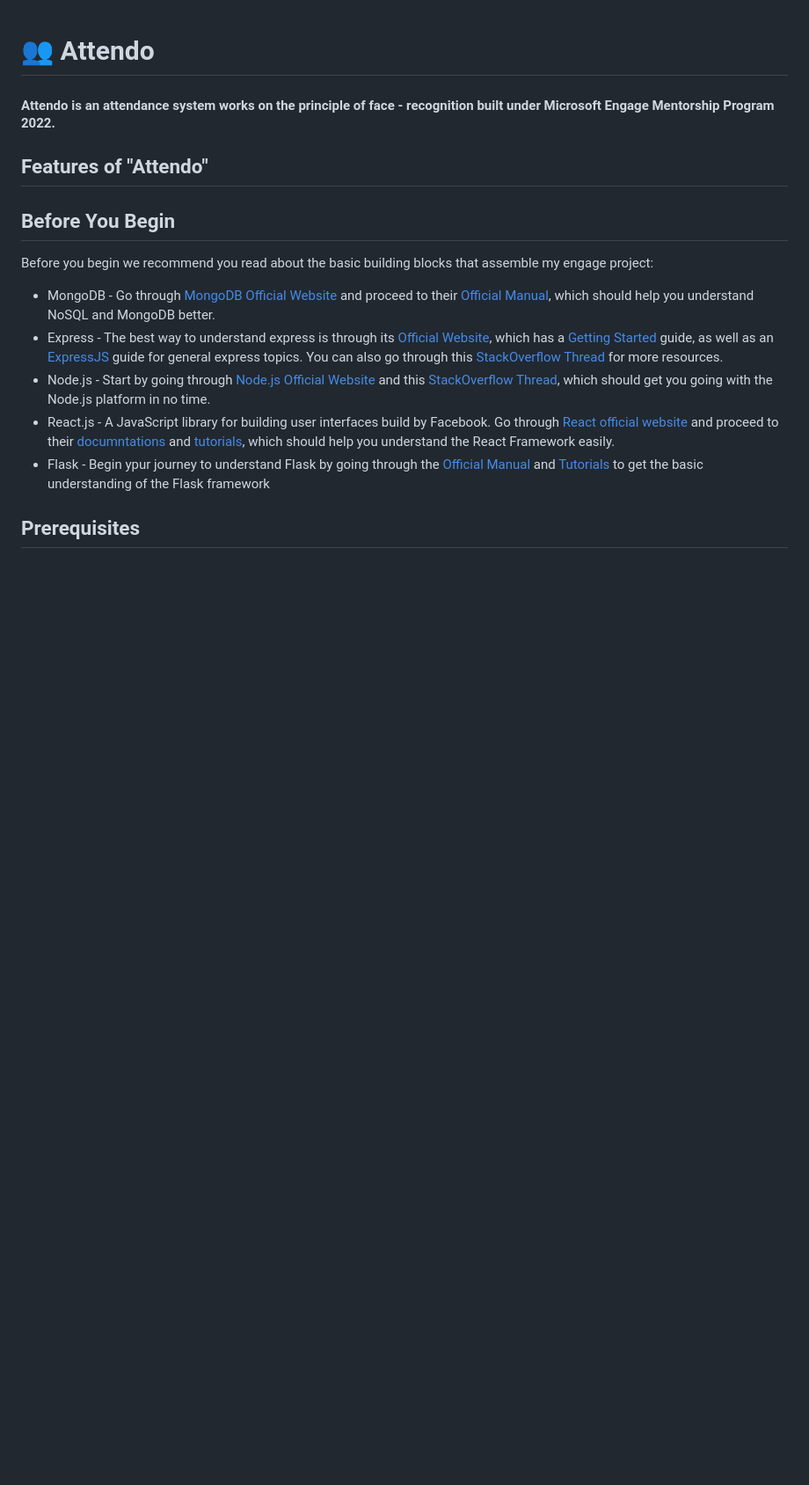
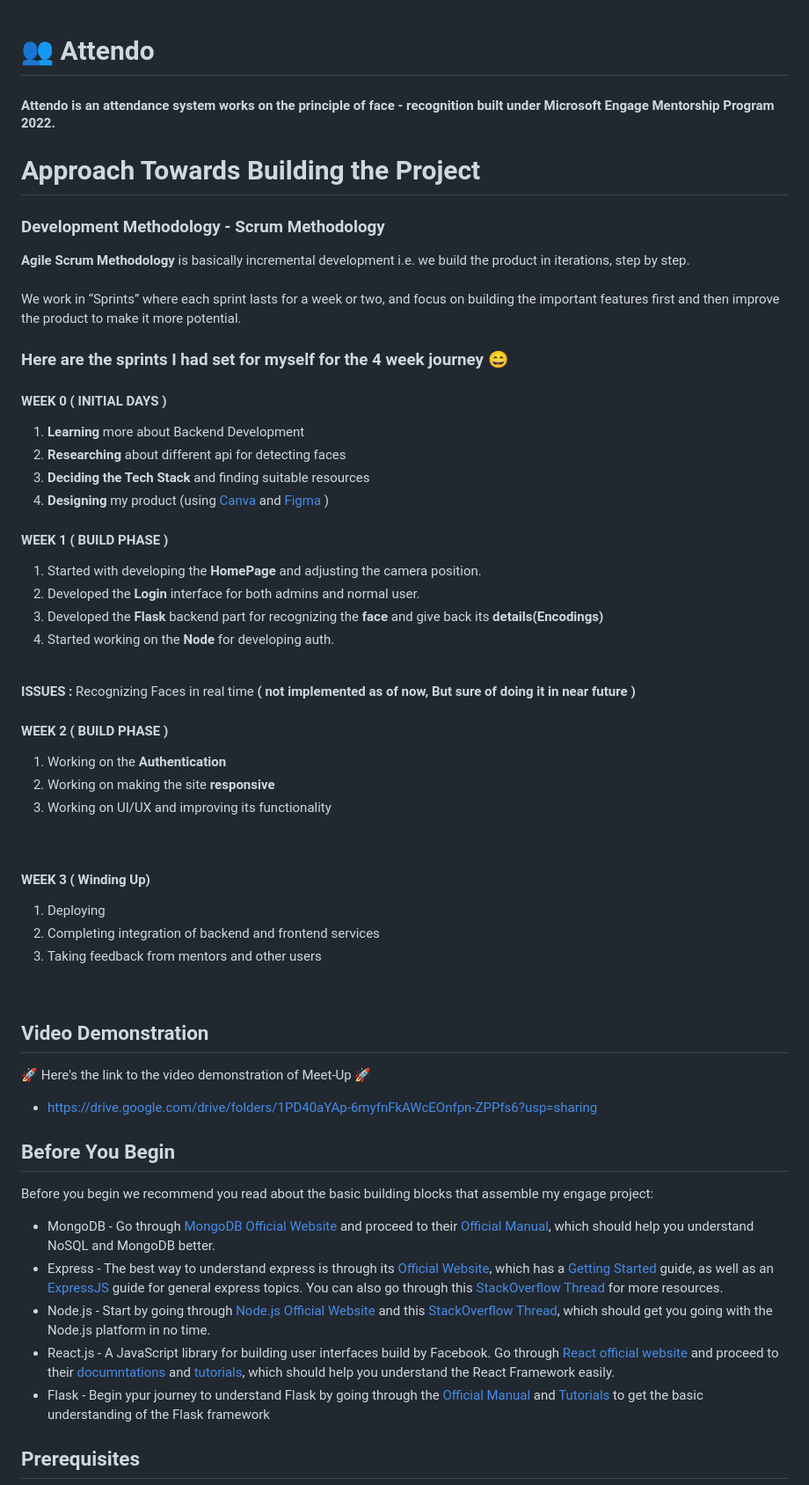
Before and after one commit to Devansh-gaur-1611/Engage-Project, a Markdown page: README.md, the part around the change printed below. Shown: that part at 88% size. GitHub-like rendering; blank space fills up the shorter version.

```diff
--- a/README.md
+++ b/README.md
@@ -1,7 +1,49 @@
 # 👥 Attendo
 #### Attendo is an attendance system works on the principle of face - recognition built under Microsoft Engage Mentorship Program 2022.
 
-## Features of "Attendo"
+
+# Approach Towards Building the Project
+### Development Methodology - Scrum Methodology
+**Agile Scrum Methodology** is basically incremental development i.e. we build the product in iterations, step by step. <br><br>
+We work in “Sprints” where each sprint lasts for a week or two, and focus on building the important features first and then improve the product to make it more potential.
+
+### Here are the sprints I had set for myself for the 4 week journey 😄
+
+#### WEEK 0 ( INITIAL DAYS )
+1. **Learning** more about Backend Development
+2. **Researching** about different api for detecting faces
+3. **Deciding the Tech Stack** and finding suitable resources
+4. **Designing** my product (using [Canva](https://www.canva.com/) and [Figma](https://www.figma.com/) )
+
+#### WEEK 1 ( BUILD PHASE )
+1. Started with developing the **HomePage** and adjusting the camera position.
+2. Developed the **Login** interface for both admins and normal user.
+3. Developed the **Flask** backend part for recognizing the **face** and give back its **details(Encodings)**
+4. Started working on the **Node** for developing auth.
+<br>
+
+**ISSUES :**
+Recognizing Faces in real time **( not implemented as of now, But sure of doing it in near future )**
+
+
+#### WEEK 2 ( BUILD PHASE )
+1. Working on the **Authentication**
+2. Working on making the site **responsive**
+3. Working on UI/UX and improving its functionality
+<br>
+
+
+#### WEEK 3 ( Winding Up)
+1. Deploying
+2. Completing integration of backend and frontend services
+3. Taking feedback from mentors and other users
+<br>
+
+
+## Video Demonstration
+🚀 Here's the link to the video demonstration of Meet-Up 🚀
+- https://drive.google.com/drive/folders/1PD40aYAp-6myfnFkAWcEOnfpn-ZPPfs6?usp=sharing
+
 
 ## Before You Begin
 Before you begin we recommend you read about the basic building blocks that assemble my engage project:
```
Also changed, not shown: other parts of README.md (+40 -5 lines), readmeImages/webhook1.png (added), readmeImages/webhook2.png (added).
